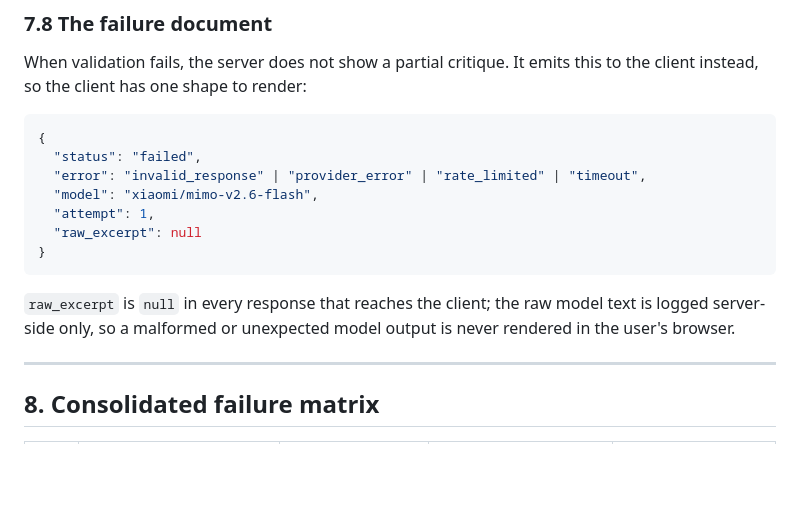
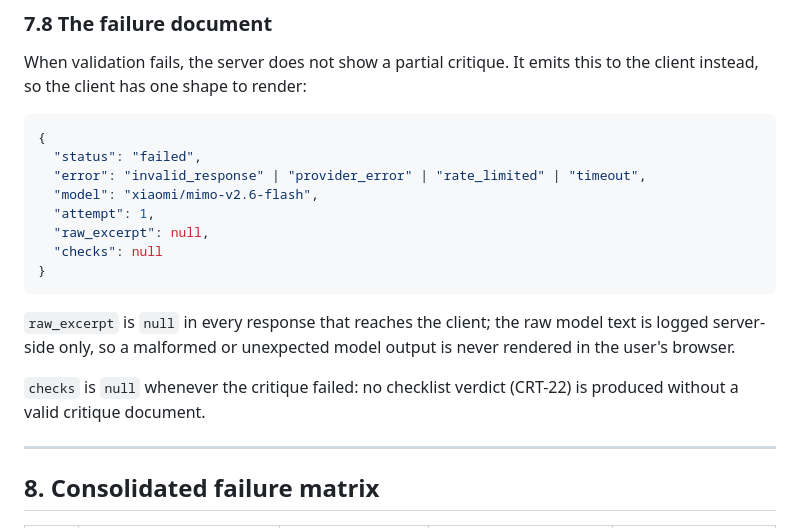
Before and after one commit to Gabbykoms/fitlab, a Markdown page: spec.md, the part around the change. Drawn GitHub-style; blank space fills up the shorter version.

Commit message:
Spec §7.8: failed critique carries checks: null

````diff
--- a/spec.md
+++ b/spec.md
@@ -1067,11 +1067,14 @@ When validation fails, the server does not show a partial critique. It emits thi
   "error": "invalid_response" | "provider_error" | "rate_limited" | "timeout",
   "model": "xiaomi/mimo-v2.6-flash",
   "attempt": 1,
-  "raw_excerpt": null
+  "raw_excerpt": null,
+  "checks": null
 }
 ```
 
 `raw_excerpt` is `null` in every response that reaches the client; the raw model text is logged server-side only, so a malformed or unexpected model output is never rendered in the user's browser.
+
+`checks` is `null` whenever the critique failed: no checklist verdict (CRT-22) is produced without a valid critique document.
 
 ---
 
````
